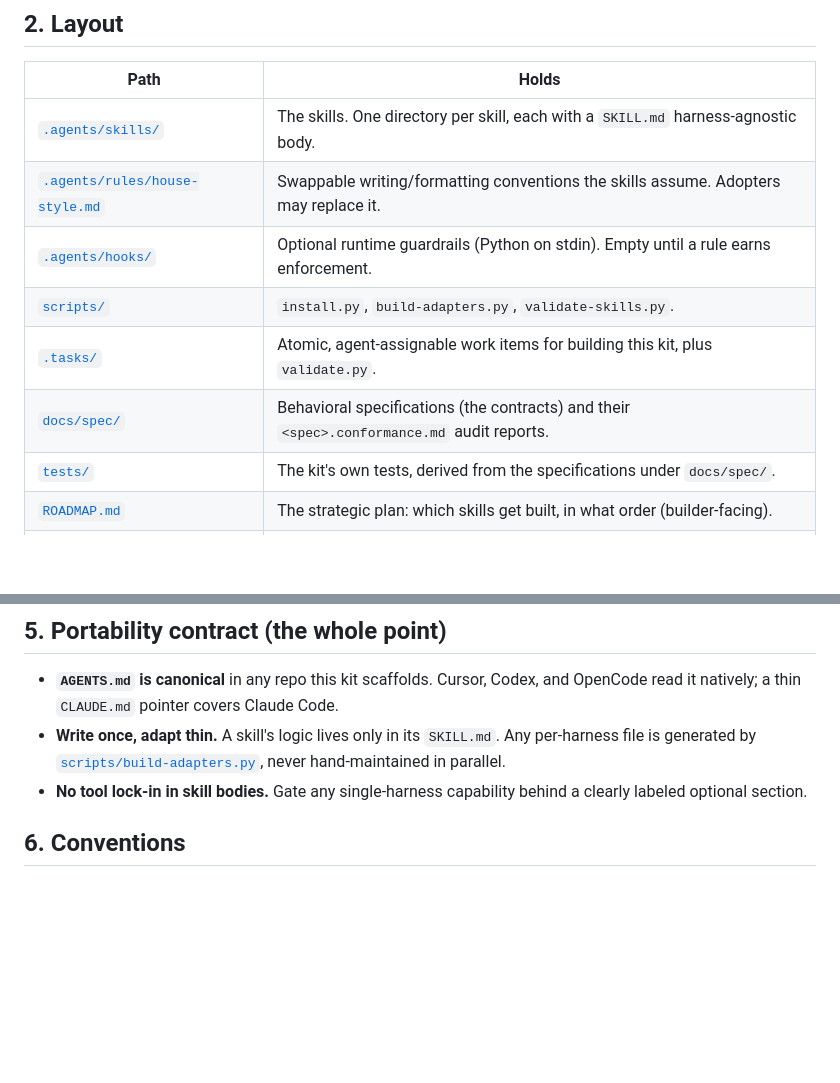
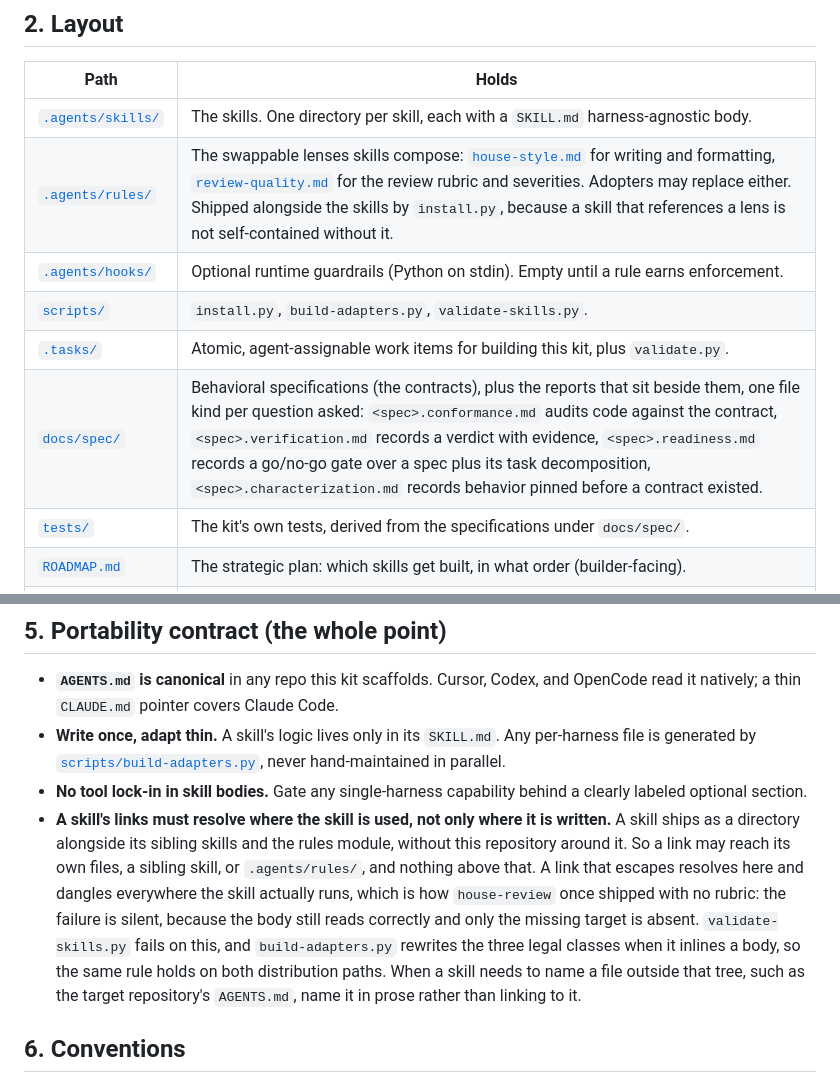
Before and after one commit to hams-ollo/zen-agent-skills, a Markdown page: AGENTS.md, 2 parts joined by grey strips. Rendered like a GitHub page; blank space fills up the shorter version.

Commit message:
docs: amend AGENTS.md for the three gaps a full audit found
doc-sync reported AGENTS.md as D-002 and left it unedited, per the rule
that a contract document is never edited by that skill. This applies the
amendment on the author's explicit instruction.

Auditing the whole file rather than the one reported line found three
gaps:

- THE LAYOUT TABLE LISTED ONE RULES MODULE WHEN TWO EXIST.
  review-quality.md shipped with feat-0007 and was never added, so the
  canonical layout omitted the file holding the entire review rubric,
  while a later section of the same document called it a rules module.
  The entry now names both, says either may be replaced, and records
  that install.py ships them alongside the skills.
- The docs/spec/ entry named only conformance reports. Four kinds now
  exist; it enumerates all four with the question each answers.
- THE PORTABILITY CONTRACT SAID NOTHING ABOUT LINK PORTABILITY. A skill
  ships as a directory alongside its siblings and the rules module,
  without this repository around it, so a link may reach its own files,
  a sibling skill, or .agents/rules/, and nothing above that.

That third one is the substantive gap. The rule has been enforced by
validate-skills.py since 2026-07-27 and honoured by build-adapters.py's
rewriting, but it existed only as a lint error and a code path, never as
a stated rule, which is backwards for the file whose job is stating the
rules. It is also the exact defect that shipped house-review with no
rubric, so the entry names that failure and why it is silent.

The stated boundary was checked against the validator's actual
portable_root rather than asserted: both resolve to .agents/.

Co-Authored-By: Claude Opus 5 <noreply@anthropic.com>

```diff
--- a/AGENTS.md
+++ b/AGENTS.md
@@ -25,11 +25,11 @@ A skills library, not an application. The deliverables are the skills under [`.a
 | Path | Holds |
 |---|---|
 | [`.agents/skills/`](.agents/skills/) | The skills. One directory per skill, each with a `SKILL.md` harness-agnostic body. |
-| [`.agents/rules/house-style.md`](.agents/rules/house-style.md) | Swappable writing/formatting conventions the skills assume. Adopters may replace it. |
+| [`.agents/rules/`](.agents/rules/) | The swappable lenses skills compose: [`house-style.md`](.agents/rules/house-style.md) for writing and formatting, [`review-quality.md`](.agents/rules/review-quality.md) for the review rubric and severities. Adopters may replace either. Shipped alongside the skills by `install.py`, because a skill that references a lens is not self-contained without it. |
 | [`.agents/hooks/`](.agents/hooks/) | Optional runtime guardrails (Python on stdin). Empty until a rule earns enforcement. |
 | [`scripts/`](scripts/) | `install.py`, `build-adapters.py`, `validate-skills.py`. |
 | [`.tasks/`](.tasks/) | Atomic, agent-assignable work items for building this kit, plus `validate.py`. |
-| [`docs/spec/`](docs/spec/) | Behavioral specifications (the contracts) and their `<spec>.conformance.md` audit reports. |
+| [`docs/spec/`](docs/spec/) | Behavioral specifications (the contracts), plus the reports that sit beside them, one file kind per question asked: `<spec>.conformance.md` audits code against the contract, `<spec>.verification.md` records a verdict with evidence, `<spec>.readiness.md` records a go/no-go gate over a spec plus its task decomposition, `<spec>.characterization.md` records behavior pinned before a contract existed. |
 | [`tests/`](tests/) | The kit's own tests, derived from the specifications under `docs/spec/`. |
 | [`ROADMAP.md`](ROADMAP.md) | The strategic plan: which skills get built, in what order (builder-facing). |
 | [`CHANGELOG.md`](CHANGELOG.md) | Append-only ledger of finished work. |
@@ -92,6 +92,7 @@ A skill that does both says so, and says which applies where.
 - **`AGENTS.md` is canonical** in any repo this kit scaffolds. Cursor, Codex, and OpenCode read it natively; a thin `CLAUDE.md` pointer covers Claude Code.
 - **Write once, adapt thin.** A skill's logic lives only in its `SKILL.md`. Any per-harness file is generated by [`scripts/build-adapters.py`](scripts/build-adapters.py), never hand-maintained in parallel.
 - **No tool lock-in in skill bodies.** Gate any single-harness capability behind a clearly labeled optional section.
+- **A skill's links must resolve where the skill is used, not only where it is written.** A skill ships as a directory alongside its sibling skills and the rules module, without this repository around it. So a link may reach its own files, a sibling skill, or `.agents/rules/`, and nothing above that. A link that escapes resolves here and dangles everywhere the skill actually runs, which is how `house-review` once shipped with no rubric: the failure is silent, because the body still reads correctly and only the missing target is absent. `validate-skills.py` fails on this, and `build-adapters.py` rewrites the three legal classes when it inlines a body, so the same rule holds on both distribution paths. When a skill needs to name a file outside that tree, such as the target repository's `AGENTS.md`, name it in prose rather than linking to it.
 
 ## 6. Conventions
 
```
Also changed, not shown: CHANGELOG.md (+1 -0 lines).
